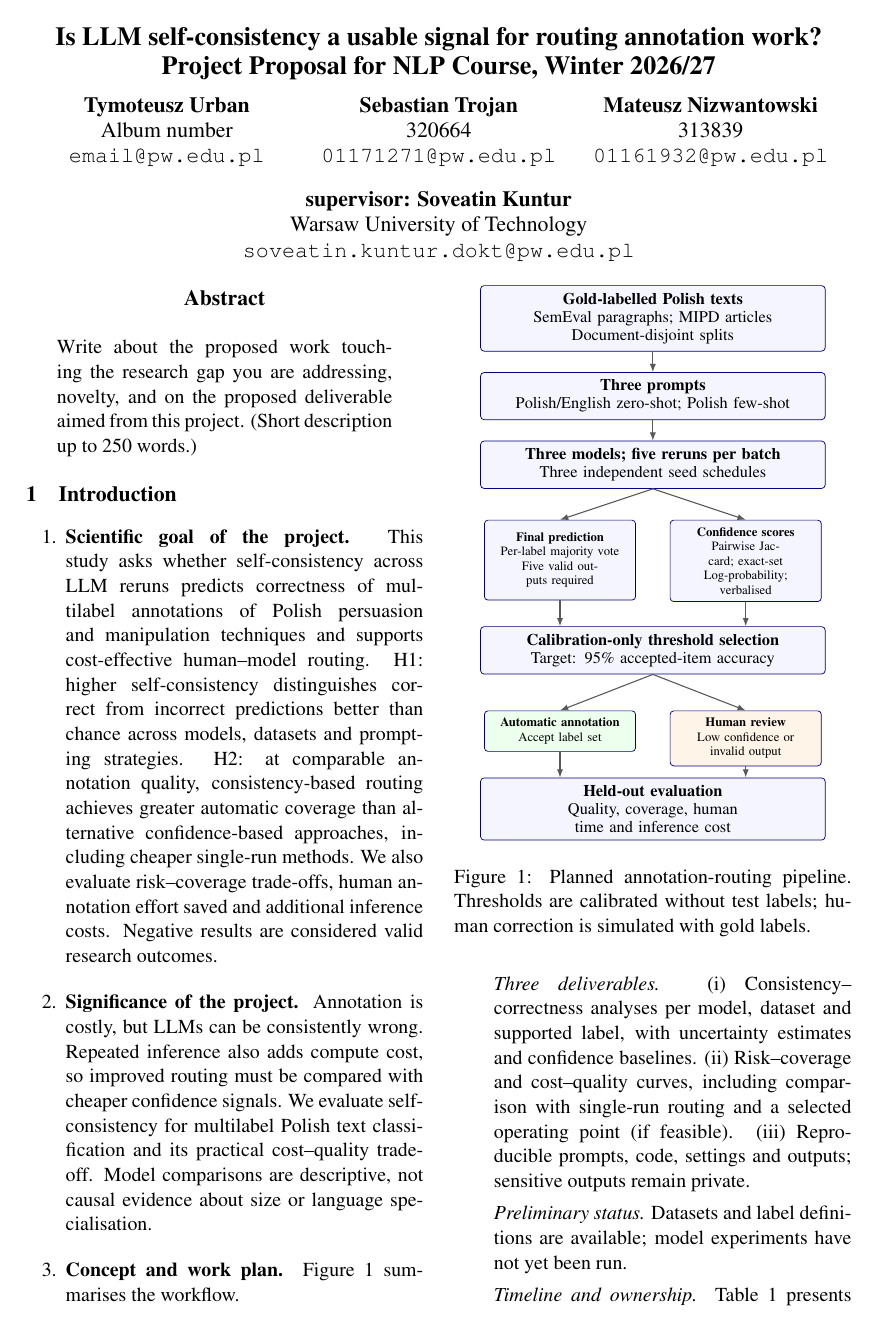
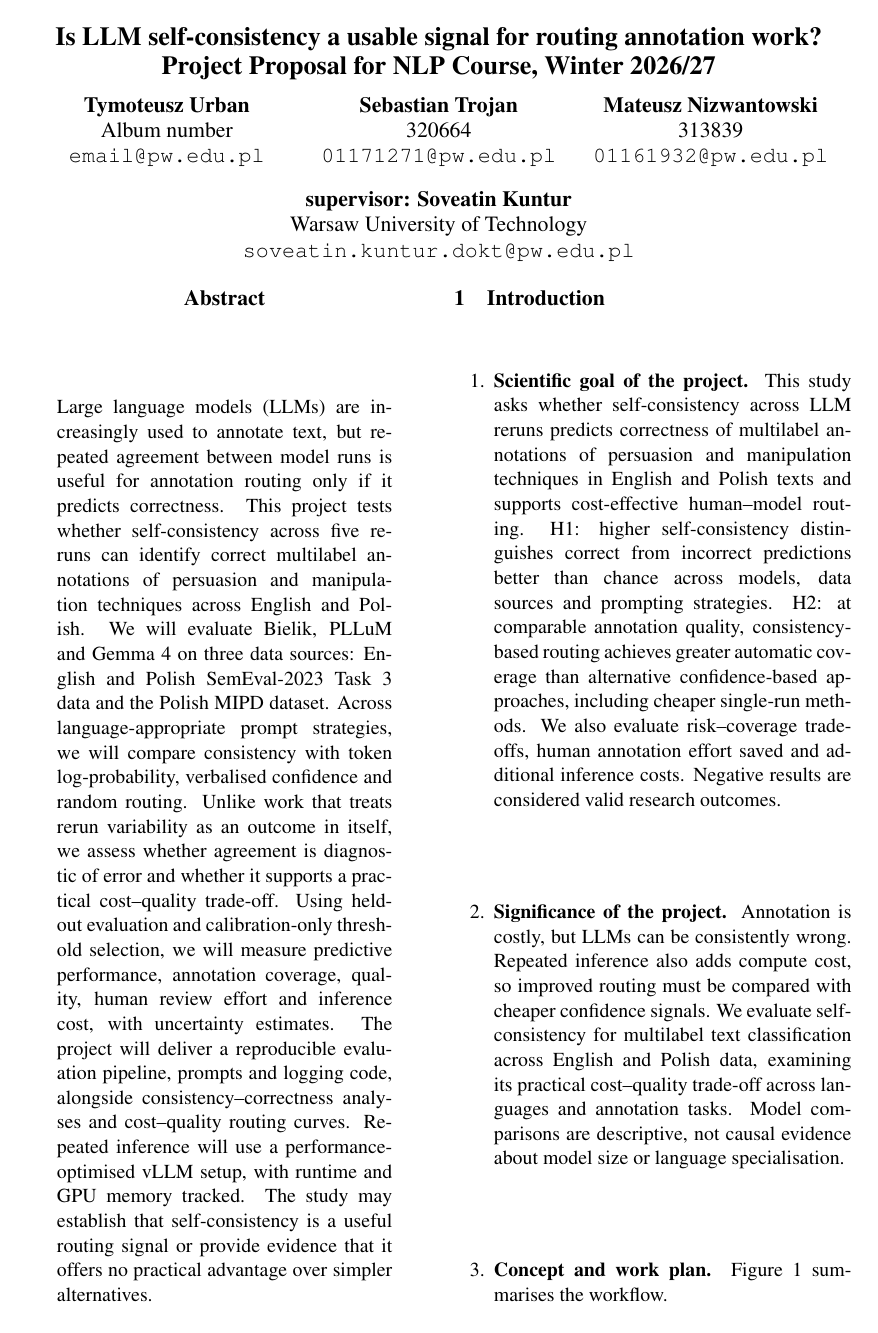
Before and after one commit to nizwant/nlp_2026_winter, a LaTeX paper (latex/01_project-proposal.tex): page 1 of 3. Compiled offline with pdfLaTeX.

Commit message:
docs: abstract and add 3rd - english data source

```diff
--- a/latex/01_project-proposal.tex
+++ b/latex/01_project-proposal.tex
@@ -44,17 +44,16 @@
 \maketitle
 
 \begin{abstract}
-  Write about the proposed work touching the research gap you are addressing, novelty, and on the proposed deliverable aimed from this project.
-  (Short description up to 250 words.)
+  Large language models (LLMs) are increasingly used to annotate text, but repeated agreement between model runs is useful for annotation routing only if it predicts correctness. This project tests whether self-consistency across five reruns can identify correct multilabel annotations of persuasion and manipulation techniques across English and Polish. We will evaluate Bielik, PLLuM and Gemma~4 on three data sources: English and Polish SemEval-2023 Task~3 data and the Polish MIPD dataset. Across language-appropriate prompt strategies, we will compare consistency with token log-probability, verbalised confidence and random routing. Unlike work that treats rerun variability as an outcome in itself, we assess whether agreement is diagnostic of error and whether it supports a practical cost--quality trade-off. Using held-out evaluation and calibration-only threshold selection, we will measure predictive performance, annotation coverage, quality, human review effort and inference cost, with uncertainty estimates. The project will deliver a reproducible evaluation pipeline, prompts and logging code, alongside consistency--correctness analyses and cost--quality routing curves. Repeated inference will use a performance-optimised vLLM setup, with runtime and GPU memory tracked. The study may establish that self-consistency is a useful routing signal or provide evidence that it offers no practical advantage over simpler alternatives.
 \end{abstract}
 
 \section{Introduction}
 \begin{enumerate}
 \item \textbf{Scientific goal of the project.}
-This study asks whether self-consistency across LLM reruns predicts correctness of multilabel annotations of Polish persuasion and manipulation techniques and supports cost-effective human--model routing. H1: higher self-consistency distinguishes correct from incorrect predictions better than chance across models, datasets and prompting strategies. H2: at comparable annotation quality, consistency-based routing achieves greater automatic coverage than alternative confidence-based approaches, including cheaper single-run methods. We also evaluate risk--coverage trade-offs, human annotation effort saved and additional inference costs. Negative results are considered valid research outcomes.
+This study asks whether self-consistency across LLM reruns predicts correctness of multilabel annotations of persuasion and manipulation techniques in English and Polish texts and supports cost-effective human--model routing. H1: higher self-consistency distinguishes correct from incorrect predictions better than chance across models, data sources and prompting strategies. H2: at comparable annotation quality, consistency-based routing achieves greater automatic coverage than alternative confidence-based approaches, including cheaper single-run methods. We also evaluate risk--coverage trade-offs, human annotation effort saved and additional inference costs. Negative results are considered valid research outcomes.
 
 \item \textbf{Significance of the project.}
-Annotation is costly, but LLMs can be consistently wrong. Repeated inference also adds compute cost, so improved routing must be compared with cheaper confidence signals. We evaluate self-consistency for multilabel Polish text classification and its practical cost--quality trade-off. Model comparisons are descriptive, not causal evidence about size or language specialisation.
+Annotation is costly, but LLMs can be consistently wrong. Repeated inference also adds compute cost, so improved routing must be compared with cheaper confidence signals. We evaluate self-consistency for multilabel text classification across English and Polish data, examining its practical cost--quality trade-off across languages and annotation tasks. Model comparisons are descriptive, not causal evidence about model size or language specialisation.
 
 \item \textbf{Concept and work plan.}
 Figure~\ref{fig:pipeline} summarises the workflow.
@@ -68,7 +67,7 @@ Figure~\ref{fig:pipeline} summarises the workflow.
   branch/.style={stage,text width=2.65cm,font=\scriptsize},
   analysis/.style={branch,minimum height=1.55cm},
   flow/.style={-{Latex[length=1.6mm]},semithick,draw=black!65}]
-\node[stage] (data) {\textbf{Gold-labelled Polish texts}\\SemEval paragraphs; MIPD articles\\Document-disjoint splits};
+\node[stage] (data) {\textbf{Three gold-labelled data sources}\\SemEval English and Polish paragraphs; MIPD articles\\Document-disjoint splits};
 \node[stage,below=of data] (prompts) {\textbf{Three prompts}\\Polish/English zero-shot; Polish few-shot};
 \node[stage,below=of prompts] (runs) {\textbf{Three models; five reruns per batch}\\Three independent seed schedules};
 \node[analysis,below=6mm of runs.south,xshift=-1.8cm] (prediction)
```
Also changed, not shown: latex/01_project-proposal.tex (4 more changed lines), 1 other file.
